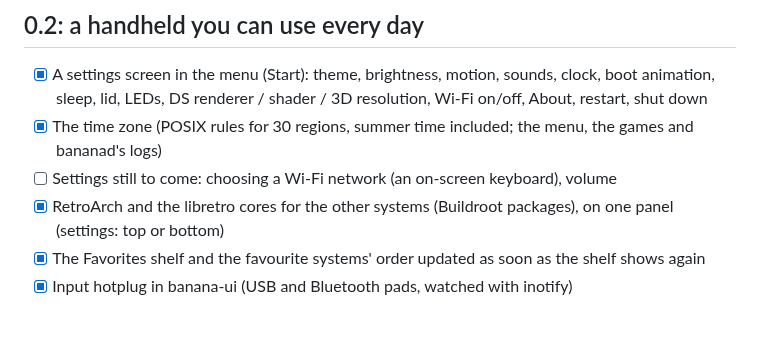
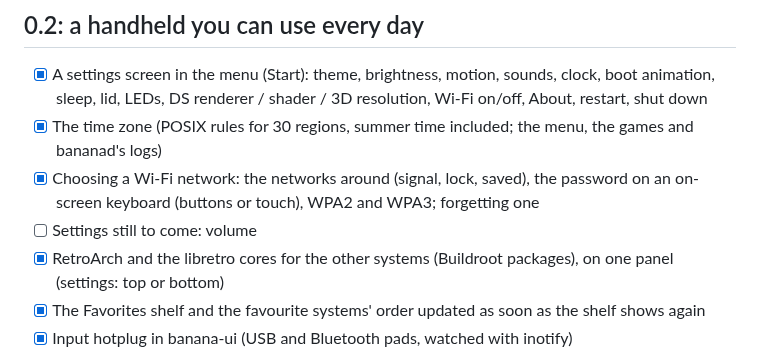
Before and after one commit to JorreFog/BananaLinux, a Markdown page: docs/ROADMAP.md, the part around the change. Rendered like a GitHub page; blank space fills up the shorter version.

```diff
--- a/docs/ROADMAP.md
+++ b/docs/ROADMAP.md
@@ -21,7 +21,9 @@
 - [x] A settings screen in the menu (Start): theme, brightness, motion, sounds, clock, boot animation, sleep, lid,
       LEDs, DS renderer / shader / 3D resolution, Wi-Fi on/off, About, restart, shut down
 - [x] The time zone (POSIX rules for 30 regions, summer time included; the menu, the games and bananad's logs)
-- [ ] Settings still to come: choosing a Wi-Fi network (an on-screen keyboard), volume
+- [x] Choosing a Wi-Fi network: the networks around (signal, lock, saved), the password on an on-screen keyboard
+      (buttons or touch), WPA2 and WPA3; forgetting one
+- [ ] Settings still to come: volume
 - [x] RetroArch and the libretro cores for the other systems (Buildroot packages), on one panel (settings: top or bottom)
 - [x] The Favorites shelf and the favourite systems' order updated as soon as the shelf shows again
 - [x] Input hotplug in banana-ui (USB and Bluetooth pads, watched with inotify)
```
Also changed, not shown: README.md (+2 -1 lines), docs/ARCHITECTURE.md (+9 -0 lines), docs/img/menu-battery.png, docs/img/menu-wifi.png (added), 14 other files.
